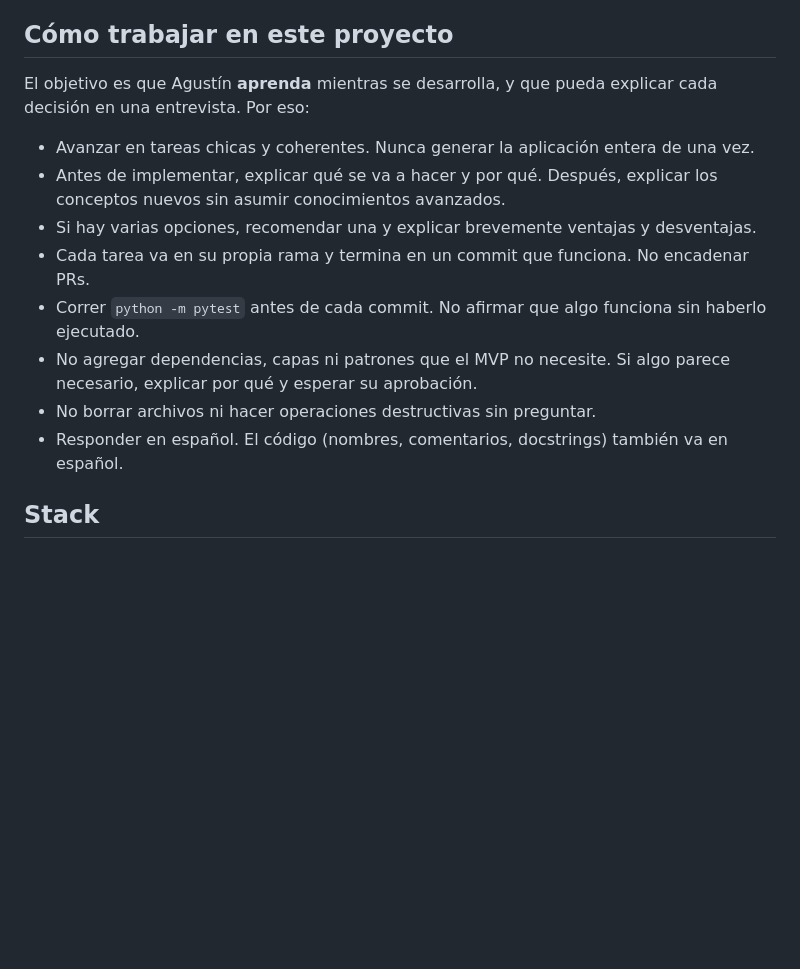
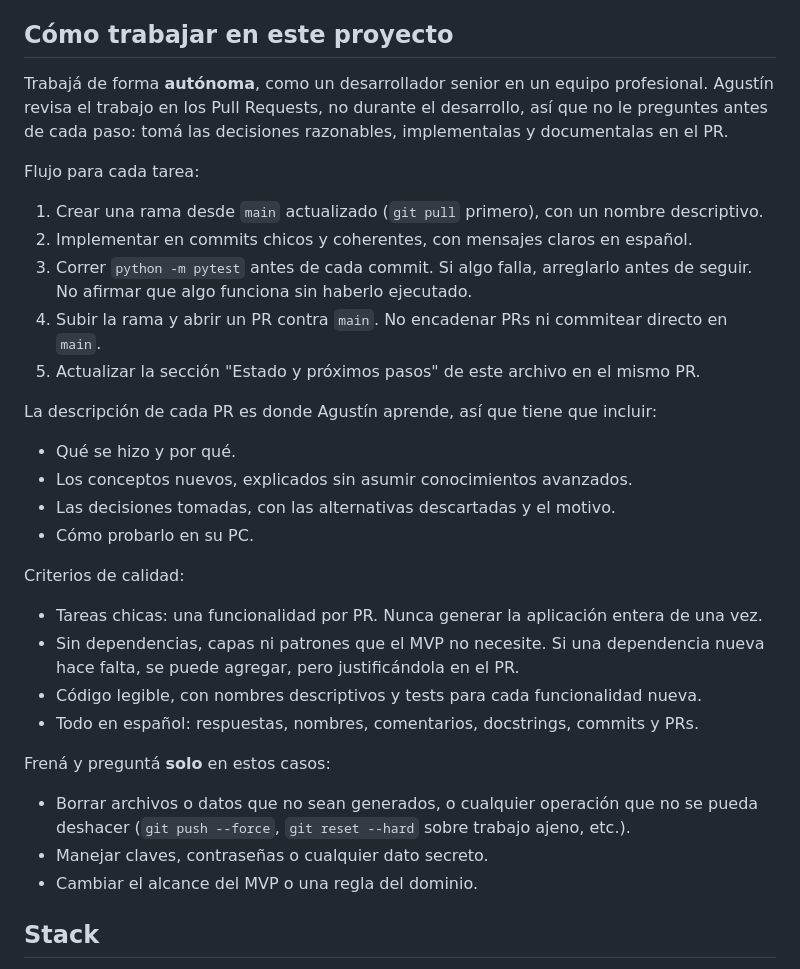
Before and after one commit to TTubi/planificador-correlativas, a Markdown page: CLAUDE.md, the part around the change. GitHub-like rendering; blank space fills up the shorter version.

Commit message:
Hacer que Claude Code trabaje de forma autónoma
El CLAUDE.md le pedía explicar y esperar aprobación antes de cada paso.
Ahora trabaja solo, con ramas y PRs, y documenta las decisiones y los
conceptos en la descripción de cada PR. Solo frena ante operaciones
irreversibles, secretos o cambios de alcance.

Co-Authored-By: Claude Opus 5.5 <noreply@anthropic.com>
Claude-Session: https://claude.ai/code/session_01TzLURwxYvSfoHM5ywWW4HK

```diff
--- a/CLAUDE.md
+++ b/CLAUDE.md
@@ -4,16 +4,35 @@ Proyecto de portfolio de Agustín, estudiante de la Tecnicatura Universitaria en
 
 ## Cómo trabajar en este proyecto
 
-El objetivo es que Agustín **aprenda** mientras se desarrolla, y que pueda explicar cada decisión en una entrevista. Por eso:
+Trabajá de forma **autónoma**, como un desarrollador senior en un equipo profesional. Agustín revisa el trabajo en los Pull Requests, no durante el desarrollo, así que no le preguntes antes de cada paso: tomá las decisiones razonables, implementalas y documentalas en el PR.
 
-- Avanzar en tareas chicas y coherentes. Nunca generar la aplicación entera de una vez.
-- Antes de implementar, explicar qué se va a hacer y por qué. Después, explicar los conceptos nuevos sin asumir conocimientos avanzados.
-- Si hay varias opciones, recomendar una y explicar brevemente ventajas y desventajas.
-- Cada tarea va en su propia rama y termina en un commit que funciona. No encadenar PRs.
-- Correr `python -m pytest` antes de cada commit. No afirmar que algo funciona sin haberlo ejecutado.
-- No agregar dependencias, capas ni patrones que el MVP no necesite. Si algo parece necesario, explicar por qué y esperar su aprobación.
-- No borrar archivos ni hacer operaciones destructivas sin preguntar.
-- Responder en español. El código (nombres, comentarios, docstrings) también va en español.
+Flujo para cada tarea:
+
+1. Crear una rama desde `main` actualizado (`git pull` primero), con un nombre descriptivo.
+2. Implementar en commits chicos y coherentes, con mensajes claros en español.
+3. Correr `python -m pytest` antes de cada commit. Si algo falla, arreglarlo antes de seguir. No afirmar que algo funciona sin haberlo ejecutado.
+4. Subir la rama y abrir un PR contra `main`. No encadenar PRs ni commitear directo en `main`.
+5. Actualizar la sección "Estado y próximos pasos" de este archivo en el mismo PR.
+
+La descripción de cada PR es donde Agustín aprende, así que tiene que incluir:
+
+- Qué se hizo y por qué.
+- Los conceptos nuevos, explicados sin asumir conocimientos avanzados.
+- Las decisiones tomadas, con las alternativas descartadas y el motivo.
+- Cómo probarlo en su PC.
+
+Criterios de calidad:
+
+- Tareas chicas: una funcionalidad por PR. Nunca generar la aplicación entera de una vez.
+- Sin dependencias, capas ni patrones que el MVP no necesite. Si una dependencia nueva hace falta, se puede agregar, pero justificándola en el PR.
+- Código legible, con nombres descriptivos y tests para cada funcionalidad nueva.
+- Todo en español: respuestas, nombres, comentarios, docstrings, commits y PRs.
+
+Frená y preguntá **solo** en estos casos:
+
+- Borrar archivos o datos que no sean generados, o cualquier operación que no se pueda deshacer (`git push --force`, `git reset --hard` sobre trabajo ajeno, etc.).
+- Manejar claves, contraseñas o cualquier dato secreto.
+- Cambiar el alcance del MVP o una regla del dominio.
 
 ## Stack
 
```
